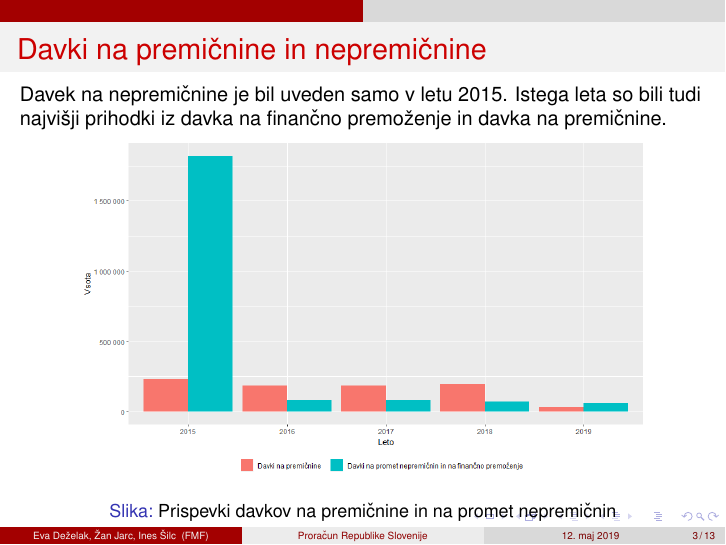
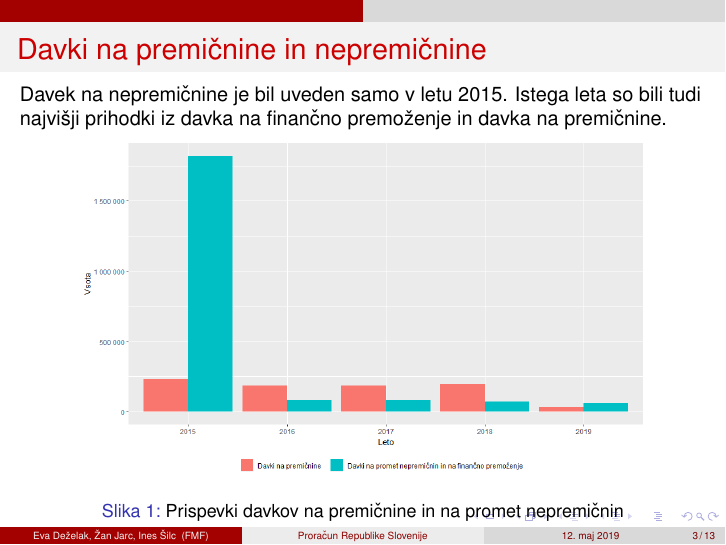
Before and after one commit to ines-silc/DIF-projekt, LaTeX slides (proracun_prosojnice.tex): page 3 of 13. Compiled offline with pdfLaTeX.

Commit message:
popravljeno stevilcenje beamer

```diff
--- a/proracun_prosojnice.tex
+++ b/proracun_prosojnice.tex
@@ -15,6 +15,7 @@
 \usepackage{enumerate}
 \usetheme{CambridgeUS}
 \useoutertheme{infolines}
+\setbeamertemplate{caption}[numbered]
 
 
 \begin{document}
```
Also changed, not shown: proracun_prosojnice.pdf, proracun_prosojnice.tex (8 more changed lines).
